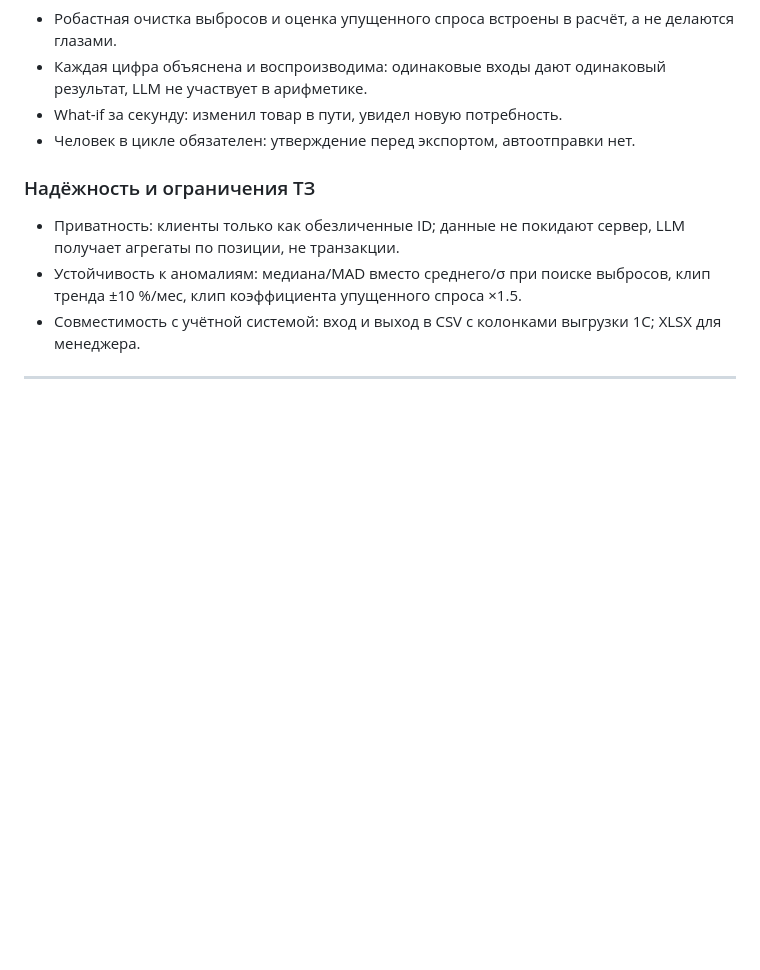
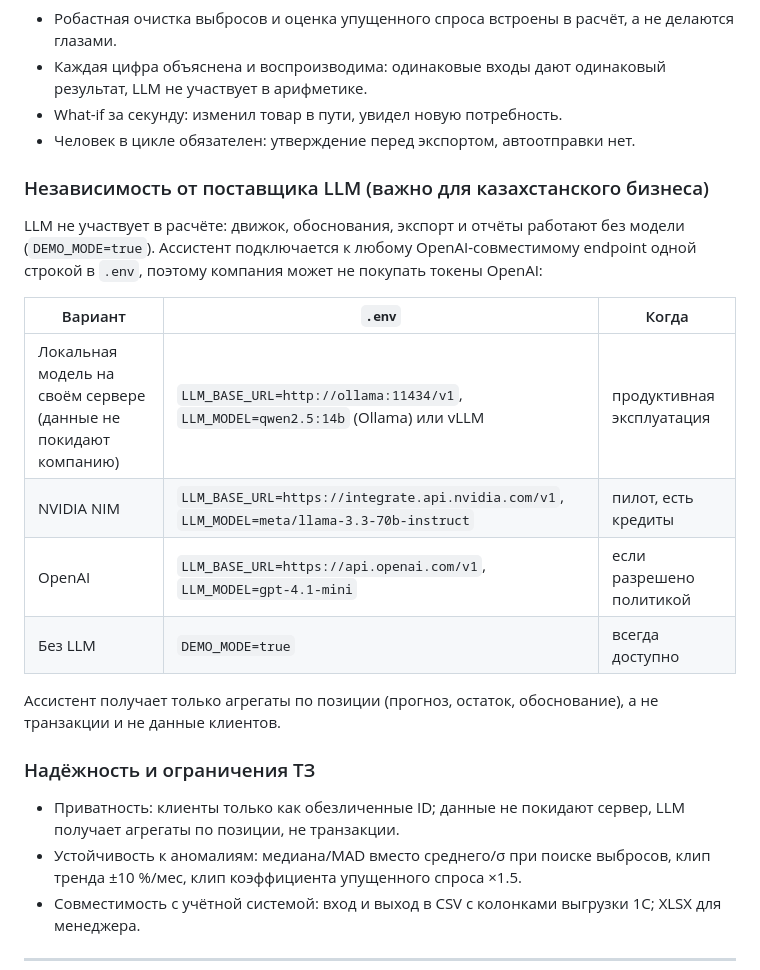
Before and after one commit to BAITC-Hacks/hack-7d91ac57-ads-tech, a Markdown page: README.md, the part around the change. Drawn GitHub-style; blank space fills up the shorter version.

Commit message:
perf: cache full include-zero run for impact/overstock and precompute at startup; import: tolerate partner's file naming; docs: LLM-provider independence (local Ollama/vLLM)
Co-Authored-By: Claude Fable 5.1 <noreply@anthropic.com>

```diff
--- a/README.md
+++ b/README.md
@@ -157,6 +157,19 @@ cd backend && .venv/bin/python -m pytest tests -q      # или: docker compose
 - What-if за секунду: изменил товар в пути, увидел новую потребность.
 - Человек в цикле обязателен: утверждение перед экспортом, автоотправки нет.
 
+### Независимость от поставщика LLM (важно для казахстанского бизнеса)
+
+LLM не участвует в расчёте: движок, обоснования, экспорт и отчёты работают без модели (`DEMO_MODE=true`). Ассистент подключается к любому OpenAI-совместимому endpoint одной строкой в `.env`, поэтому компания может не покупать токены OpenAI:
+
+| Вариант | `.env` | Когда |
+|---|---|---|
+| Локальная модель на своём сервере (данные не покидают компанию) | `LLM_BASE_URL=http://ollama:11434/v1`, `LLM_MODEL=qwen2.5:14b` (Ollama) или vLLM | продуктивная эксплуатация |
+| NVIDIA NIM | `LLM_BASE_URL=https://integrate.api.nvidia.com/v1`, `LLM_MODEL=meta/llama-3.3-70b-instruct` | пилот, есть кредиты |
+| OpenAI | `LLM_BASE_URL=https://api.openai.com/v1`, `LLM_MODEL=gpt-4.1-mini` | если разрешено политикой |
+| Без LLM | `DEMO_MODE=true` | всегда доступно |
+
+Ассистент получает только агрегаты по позиции (прогноз, остаток, обоснование), а не транзакции и не данные клиентов.
+
 ### Надёжность и ограничения ТЗ
 
 - Приватность: клиенты только как обезличенные ID; данные не покидают сервер, LLM получает агрегаты по позиции, не транзакции.
```
Also changed, not shown: docs/PITCH.md (+1 -1 lines).
